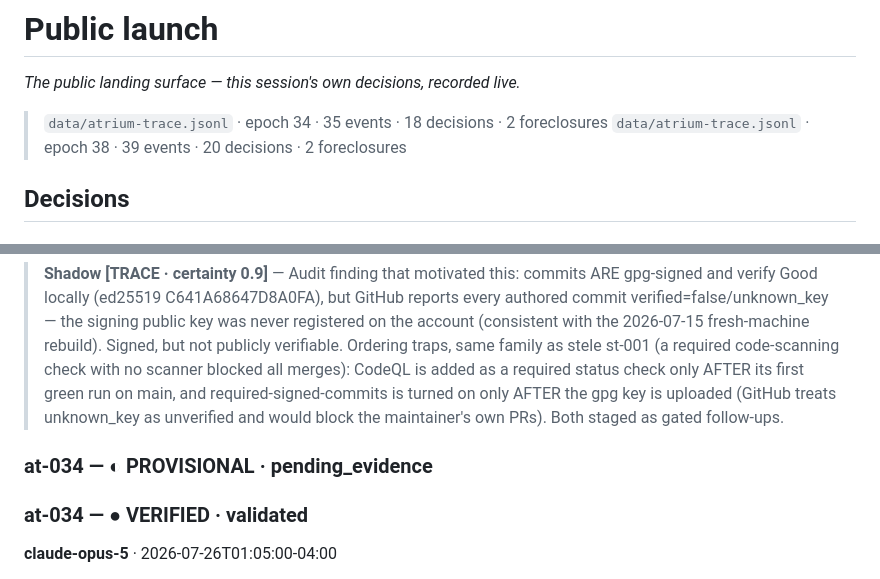
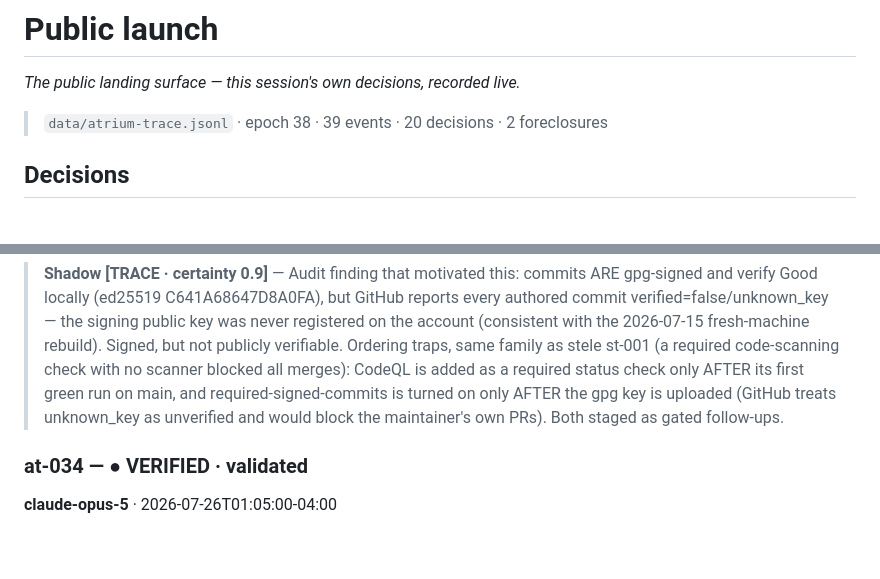
Before and after one commit to mazze93/stratum, a Markdown page: docs/DECISIONS.md, 2 parts joined by grey strips. GitHub-like rendering; blank space fills up the shorter version.

Commit message:
docs: regenerate DECISIONS.md after merging main
The merge of main into fix/codeql-v4-pin-set silently kept stale
lines alongside the current ones (old atrium-trace epoch-34 summary
line and the pending_evidence at-034 heading both survived next to
their up-to-date replacements) because they landed on different
lines and git's line-based merge saw no conflict. docs/DECISIONS.md
is a generated file — regenerate it from scripts/render-decisions.py
rather than trusting the merged text.

```diff
--- a/docs/DECISIONS.md
+++ b/docs/DECISIONS.md
@@ -207,7 +207,6 @@ Unblock stele delivery by adding a CodeQL workflow (codeql.yml, javascript-types
 
 *The public landing surface — this session's own decisions, recorded live.*
 
-> `data/atrium-trace.jsonl` · epoch 34 · 35 events · 18 decisions · 2 foreclosures
 > `data/atrium-trace.jsonl` · epoch 38 · 39 events · 20 decisions · 2 foreclosures
 
 ## Decisions
@@ -350,7 +349,6 @@ Harden the public repo's supply chain and provenance. Code scanning: advanced Co
 
 > **Shadow [TRACE · certainty 0.9]** — Audit finding that motivated this: commits ARE gpg-signed and verify Good locally (ed25519 C641A68647D8A0FA), but GitHub reports every authored commit verified=false/unknown_key — the signing public key was never registered on the account (consistent with the 2026-07-15 fresh-machine rebuild). Signed, but not publicly verifiable. Ordering traps, same family as stele st-001 (a required code-scanning check with no scanner blocked all merges): CodeQL is added as a required status check only AFTER its first green run on main, and required-signed-commits is turned on only AFTER the gpg key is uploaded (GitHub treats unknown_key as unverified and would block the maintainer's own PRs). Both staged as gated follow-ups.
 
-### at-034 — ◐ PROVISIONAL · pending_evidence
 ### at-034 — ● VERIFIED · validated
 
 **claude-opus-5** · 2026-07-26T01:05:00-04:00
```
